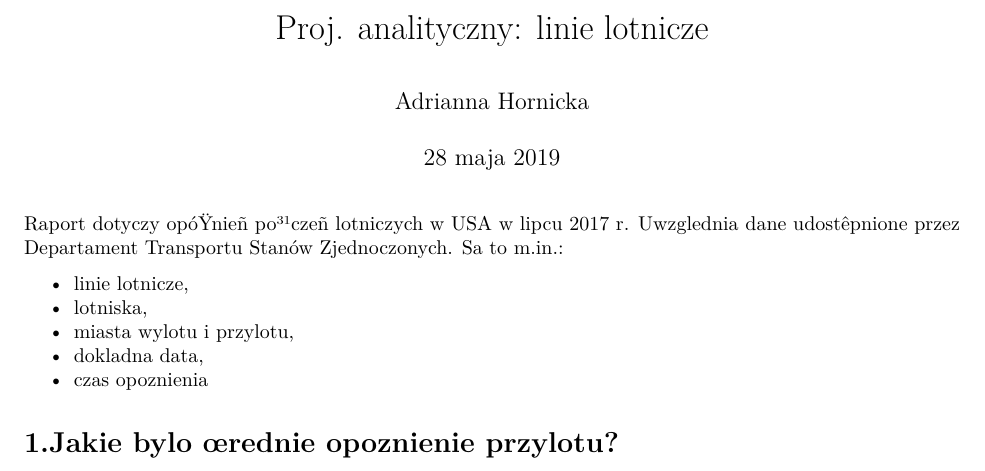
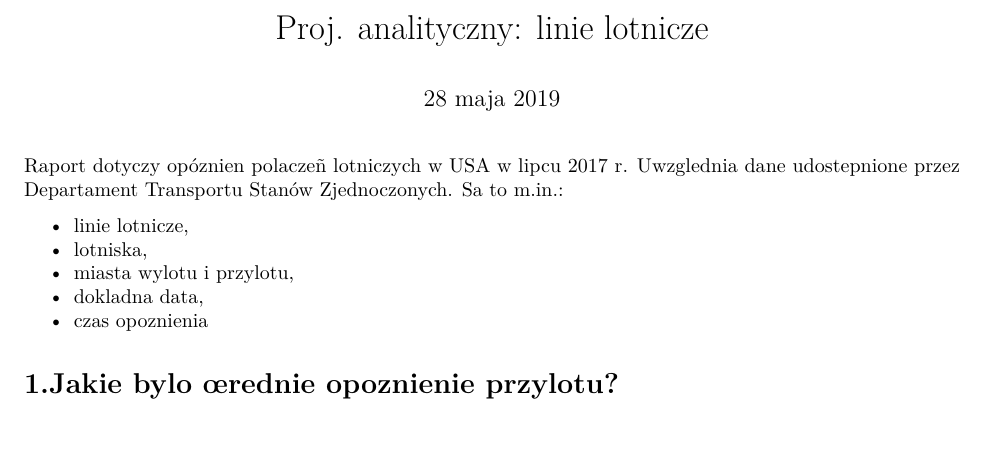
Before and after one commit to crowleyek/Analytic-project-in-R, an R Markdown document (analiza.Rmd): part of page 1 of 2, cut so that both start at the same text. Rendered offline with R 4.5, knitr and Pandoc, then LaTeX, with nearby package versions; some code elsewhere in the file could not run offline.

Commit message:
Update analiza.Rmd

```diff
--- a/analiza.Rmd
+++ b/analiza.Rmd
@@ -1,6 +1,5 @@
 ---
 title: 'Proj. analityczny: linie lotnicze'
-author: "Adrianna Hornicka"
 date: "28 maja 2019"
 output: pdf_document
 theme: united
@@ -8,8 +7,8 @@ theme: united
 
 
 
-Raport dotyczy opóŸnieñ po³¹czeñ lotniczych w USA w lipcu 2017 r.
-Uwzglednia dane udostêpnione przez Departament Transportu Stanów Zjednoczonych. Sa to m.in.:
+Raport dotyczy opóznien polaczeñ lotniczych w USA w lipcu 2017 r.
+Uwzglednia dane udostepnione przez Departament Transportu Stanów Zjednoczonych. Sa to m.in.:
 
 - linie lotnicze,
 - lotniska,
```
